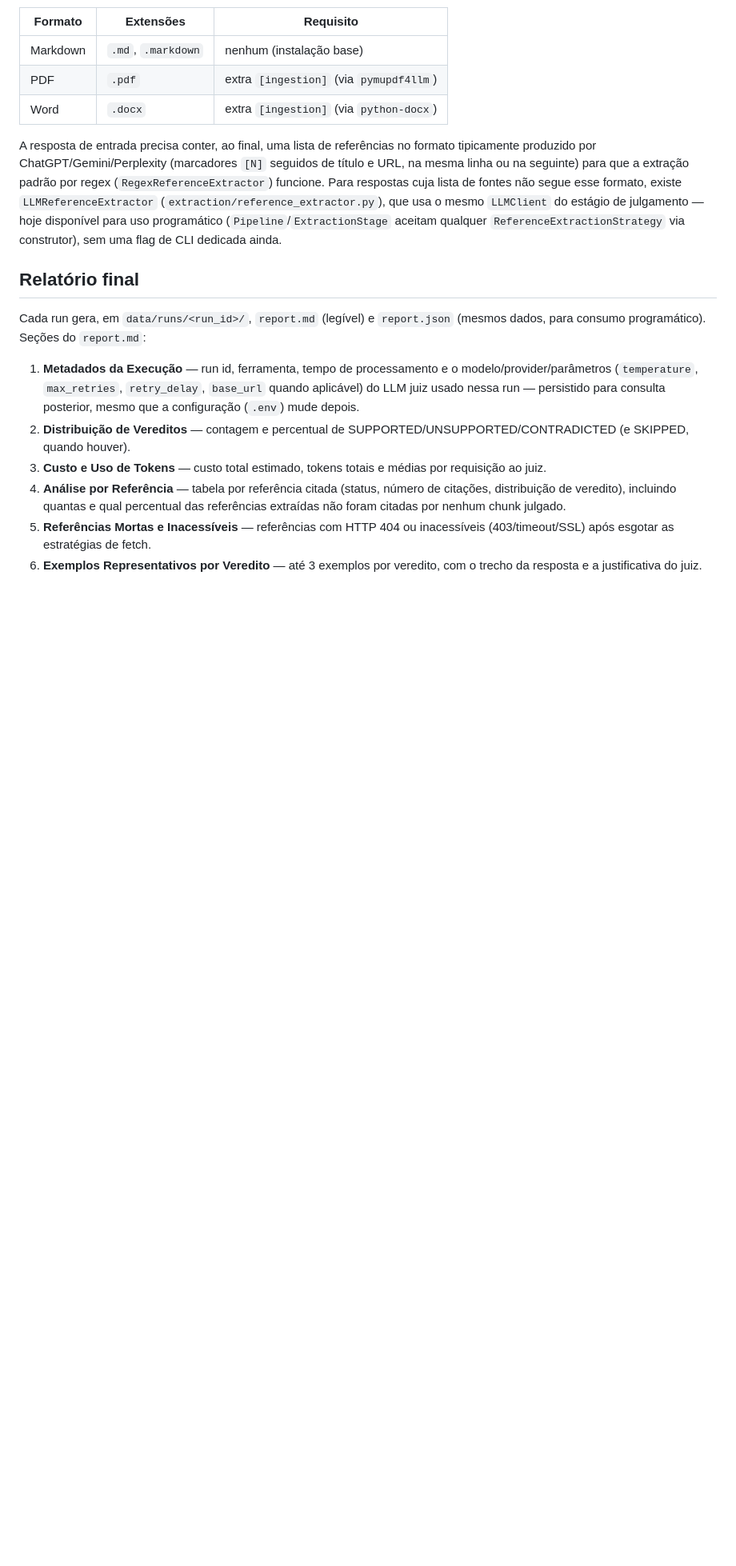
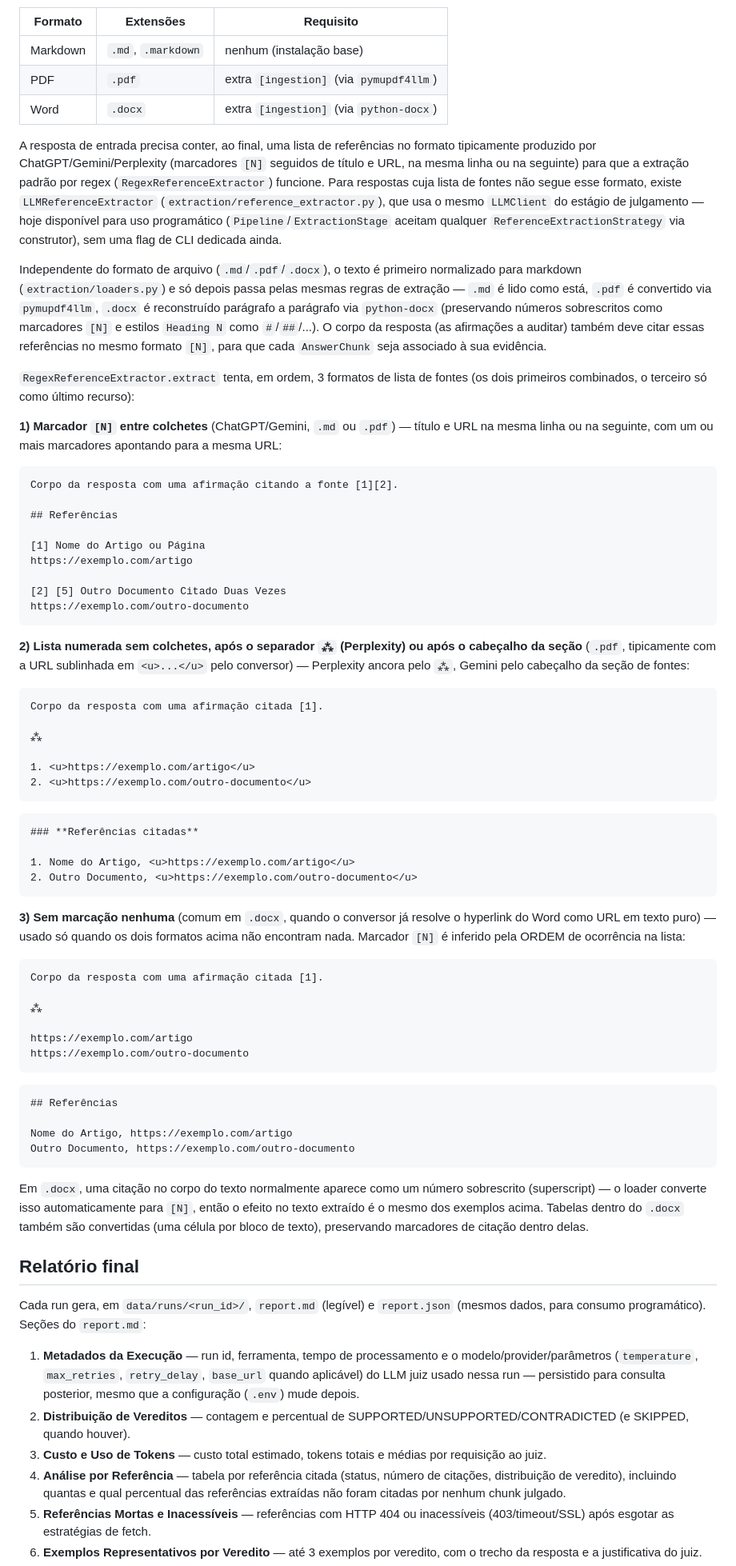
Before and after one commit to menezs/deep-research-auditor, a Markdown page: README.md, the part around the change. Shown at 80% size. GitHub-like rendering; blank space fills up the shorter version.

Commit message:
update: supported formats

````diff
--- a/README.md
+++ b/README.md
@@ -233,6 +233,82 @@ para uso programático (`Pipeline`/`ExtractionStage` aceitam qualquer
 `ReferenceExtractionStrategy` via construtor), sem uma flag de CLI
 dedicada ainda.
 
+Independente do formato de arquivo (`.md`/`.pdf`/`.docx`), o texto é
+primeiro normalizado para markdown (`extraction/loaders.py`) e só depois
+passa pelas mesmas regras de extração — `.md` é lido como está, `.pdf` é
+convertido via `pymupdf4llm`, `.docx` é reconstruído parágrafo a parágrafo
+via `python-docx` (preservando números sobrescritos como marcadores
+`[N]` e estilos `Heading N` como `#`/`##`/...). O corpo da resposta
+(as afirmações a auditar) também deve citar essas referências no mesmo
+formato `[N]`, para que cada `AnswerChunk` seja associado à sua evidência.
+
+`RegexReferenceExtractor.extract` tenta, em ordem, 3 formatos de lista de
+fontes (os dois primeiros combinados, o terceiro só como último recurso):
+
+**1) Marcador `[N]` entre colchetes** (ChatGPT/Gemini, `.md` ou `.pdf`) —
+título e URL na mesma linha ou na seguinte, com um ou mais marcadores
+apontando para a mesma URL:
+
+```markdown
+Corpo da resposta com uma afirmação citando a fonte [1][2].
+
+## Referências
+
+[1] Nome do Artigo ou Página
+https://exemplo.com/artigo
+
+[2] [5] Outro Documento Citado Duas Vezes
+https://exemplo.com/outro-documento
+```
+
+**2) Lista numerada sem colchetes, após o separador `⁂` (Perplexity) ou
+após o cabeçalho da seção** (`.pdf`, tipicamente com a URL sublinhada em
+`<u>...</u>` pelo conversor) — Perplexity ancora pelo `⁂`, Gemini pelo
+cabeçalho da seção de fontes:
+
+```markdown
+Corpo da resposta com uma afirmação citada [1].
+
+⁂
+
+1. <u>https://exemplo.com/artigo</u>
+2. <u>https://exemplo.com/outro-documento</u>
+```
+
+```markdown
+### **Referências citadas**
+
+1. Nome do Artigo, <u>https://exemplo.com/artigo</u>
+2. Outro Documento, <u>https://exemplo.com/outro-documento</u>
+```
+
+**3) Sem marcação nenhuma** (comum em `.docx`, quando o conversor já
+resolve o hyperlink do Word como URL em texto puro) — usado só quando os
+dois formatos acima não encontram nada. Marcador `[N]` é inferido pela
+ORDEM de ocorrência na lista:
+
+```markdown
+Corpo da resposta com uma afirmação citada [1].
+
+⁂
+
+https://exemplo.com/artigo
+https://exemplo.com/outro-documento
+```
+
+```markdown
+## Referências
+
+Nome do Artigo, https://exemplo.com/artigo
+Outro Documento, https://exemplo.com/outro-documento
+```
+
+Em `.docx`, uma citação no corpo do texto normalmente aparece como um
+número sobrescrito (superscript) — o loader converte isso automaticamente
+para `[N]`, então o efeito no texto extraído é o mesmo dos exemplos
+acima. Tabelas dentro do `.docx` também são convertidas (uma célula por
+bloco de texto), preservando marcadores de citação dentro delas.
+
 ## Relatório final
 
 Cada run gera, em `data/runs/<run_id>/`, `report.md` (legível) e
````
